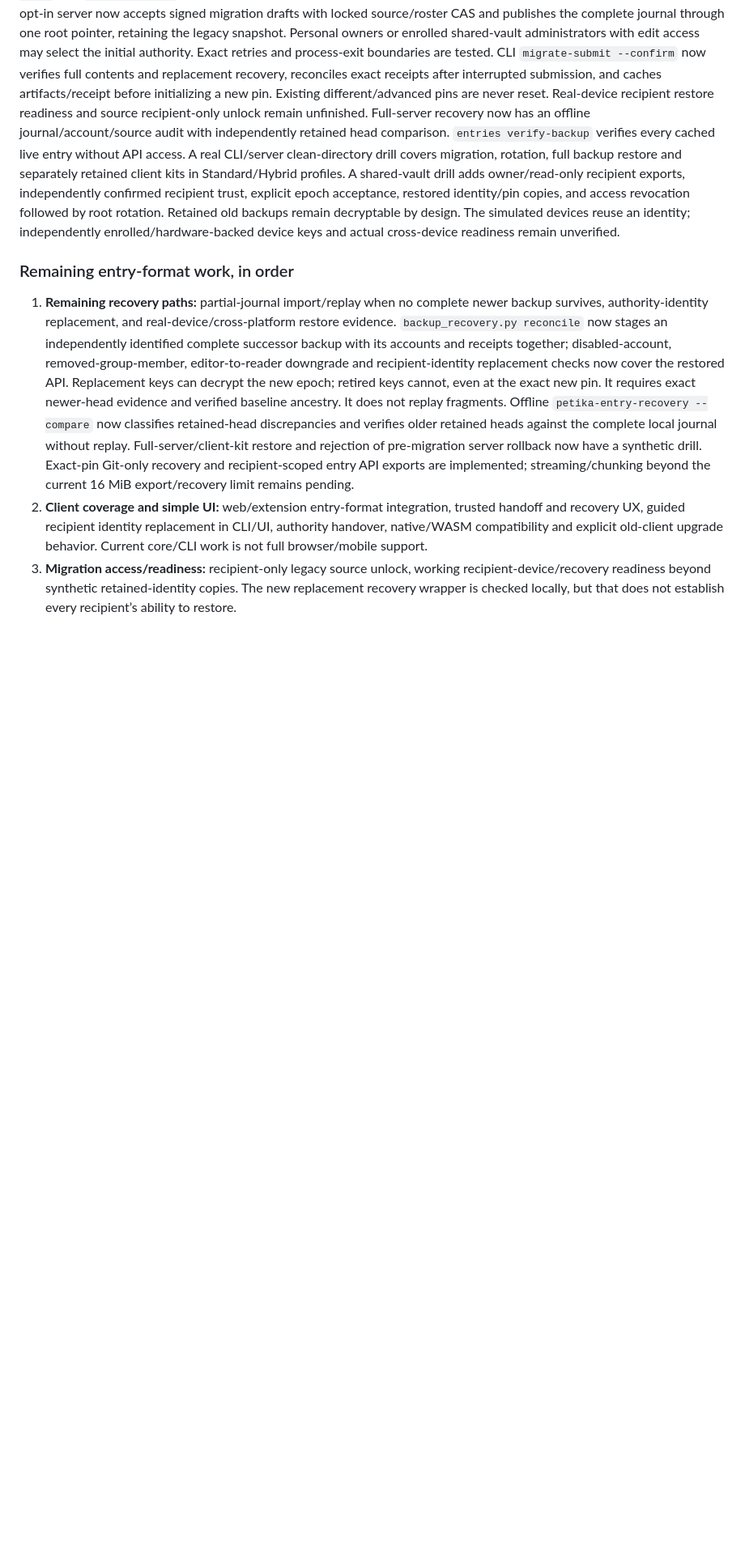
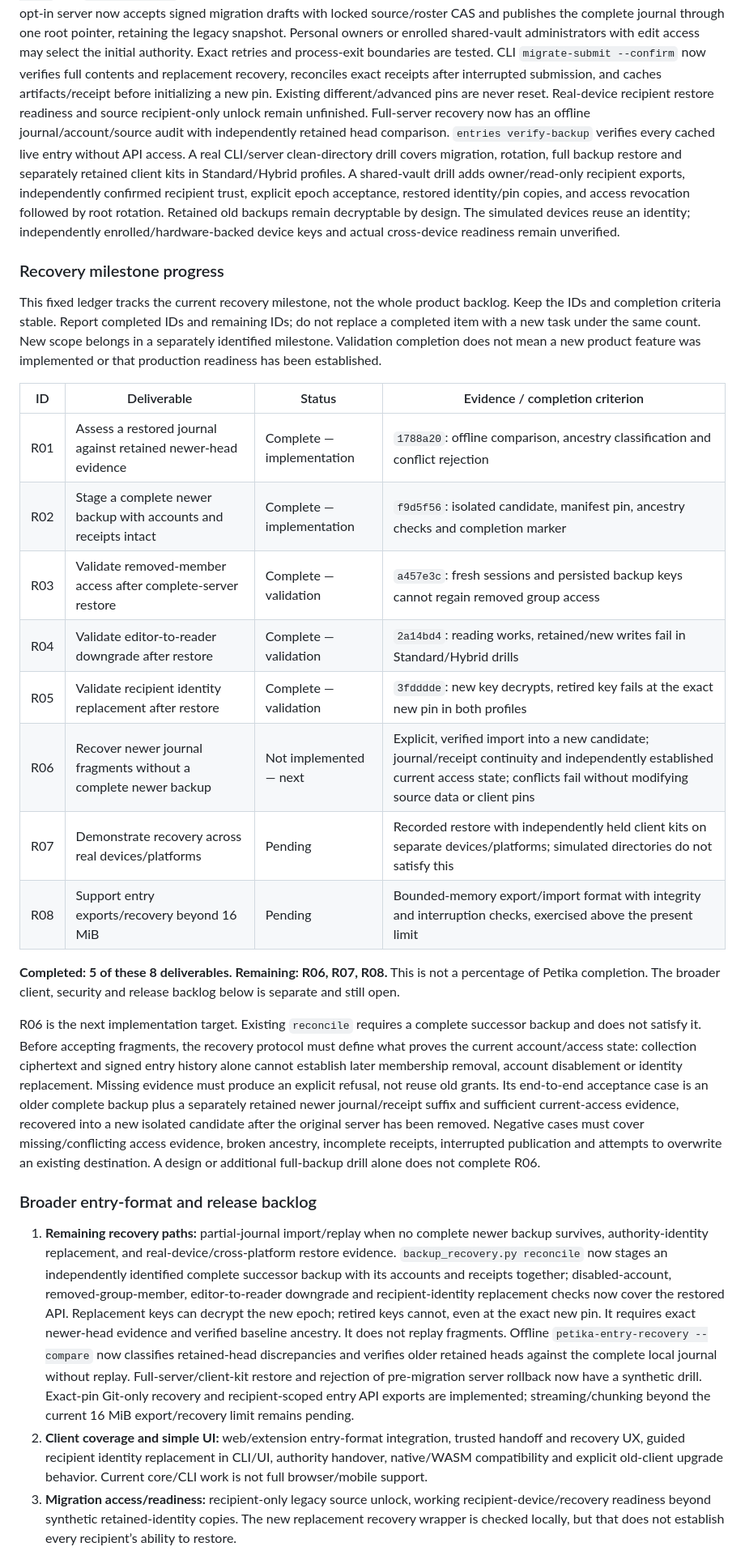
Before and after one commit to k2patel/petika, a Markdown page: docs/roadmap.md, the part around the change. Shown at 81% size. GitHub-like rendering; blank space fills up the shorter version.

Commit message:
Track fixed recovery deliverables and distinguish validation from features

```diff
--- a/docs/roadmap.md
+++ b/docs/roadmap.md
@@ -196,7 +196,42 @@ revocation followed by root rotation. Retained old backups remain decryptable by
 The simulated devices reuse an identity; independently enrolled/hardware-backed device
 keys and actual cross-device readiness remain unverified.
 
-### Remaining entry-format work, in order
+### Recovery milestone progress
+
+This fixed ledger tracks the current recovery milestone, not the whole product backlog.
+Keep the IDs and completion criteria stable. Report completed IDs and remaining IDs;
+do not replace a completed item with a new task under the same count. New scope belongs
+in a separately identified milestone. Validation completion does not mean a new product
+feature was implemented or that production readiness has been established.
+
+| ID | Deliverable | Status | Evidence / completion criterion |
+| --- | --- | --- | --- |
+| R01 | Assess a restored journal against retained newer-head evidence | Complete — implementation | `1788a20`: offline comparison, ancestry classification and conflict rejection |
+| R02 | Stage a complete newer backup with accounts and receipts intact | Complete — implementation | `f9d5f56`: isolated candidate, manifest pin, ancestry checks and completion marker |
+| R03 | Validate removed-member access after complete-server restore | Complete — validation | `a457e3c`: fresh sessions and persisted backup keys cannot regain removed group access |
+| R04 | Validate editor-to-reader downgrade after restore | Complete — validation | `2a14bd4`: reading works, retained/new writes fail in Standard/Hybrid drills |
+| R05 | Validate recipient identity replacement after restore | Complete — validation | `3fdddde`: new key decrypts, retired key fails at the exact new pin in both profiles |
+| R06 | Recover newer journal fragments without a complete newer backup | Not implemented — next | Explicit, verified import into a new candidate; journal/receipt continuity and independently established current access state; conflicts fail without modifying source data or client pins |
+| R07 | Demonstrate recovery across real devices/platforms | Pending | Recorded restore with independently held client kits on separate devices/platforms; simulated directories do not satisfy this |
+| R08 | Support entry exports/recovery beyond 16 MiB | Pending | Bounded-memory export/import format with integrity and interruption checks, exercised above the present limit |
+
+**Completed: 5 of these 8 deliverables. Remaining: R06, R07, R08.** This is not a
+percentage of Petika completion. The broader client, security and release backlog below
+is separate and still open.
+
+R06 is the next implementation target. Existing `reconcile` requires a complete successor
+backup and does not satisfy it. Before accepting fragments, the recovery protocol must
+define what proves the current account/access state: collection ciphertext and signed
+entry history alone cannot establish later membership removal, account disablement or
+identity replacement. Missing evidence must produce an explicit refusal, not reuse old
+grants. Its end-to-end acceptance case is an older complete backup plus a separately
+retained newer journal/receipt suffix and sufficient current-access evidence, recovered
+into a new isolated candidate after the original server has been removed. Negative cases
+must cover missing/conflicting access evidence, broken ancestry, incomplete receipts,
+interrupted publication and attempts to overwrite an existing destination. A design or
+additional full-backup drill alone does not complete R06.
+
+### Broader entry-format and release backlog
 
 1. **Remaining recovery paths:** partial-journal import/replay when no complete newer
    backup survives, authority-identity replacement, and
```
